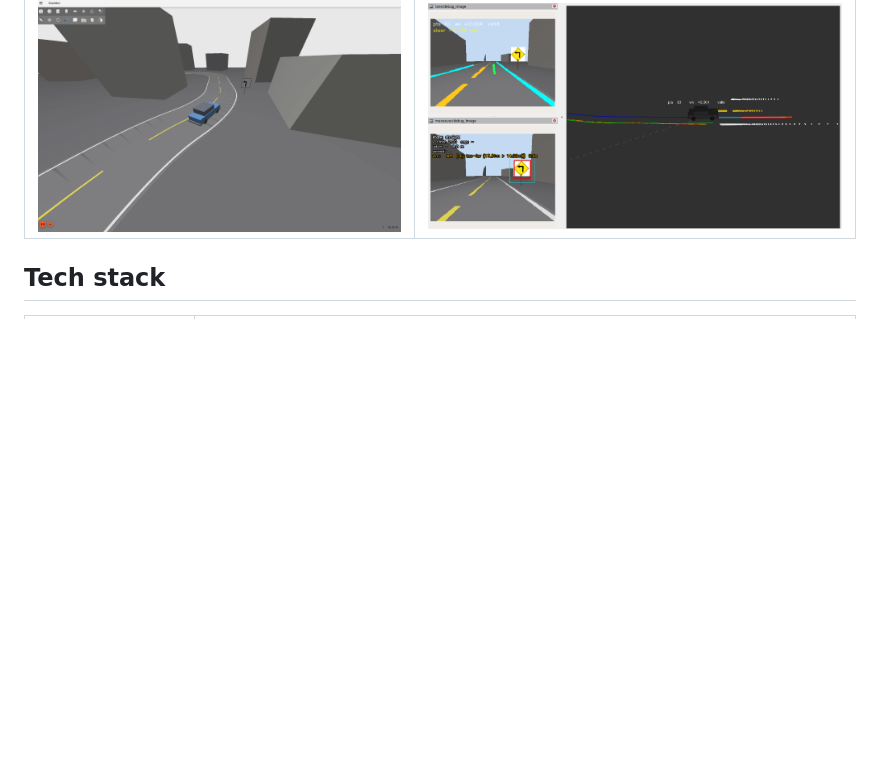
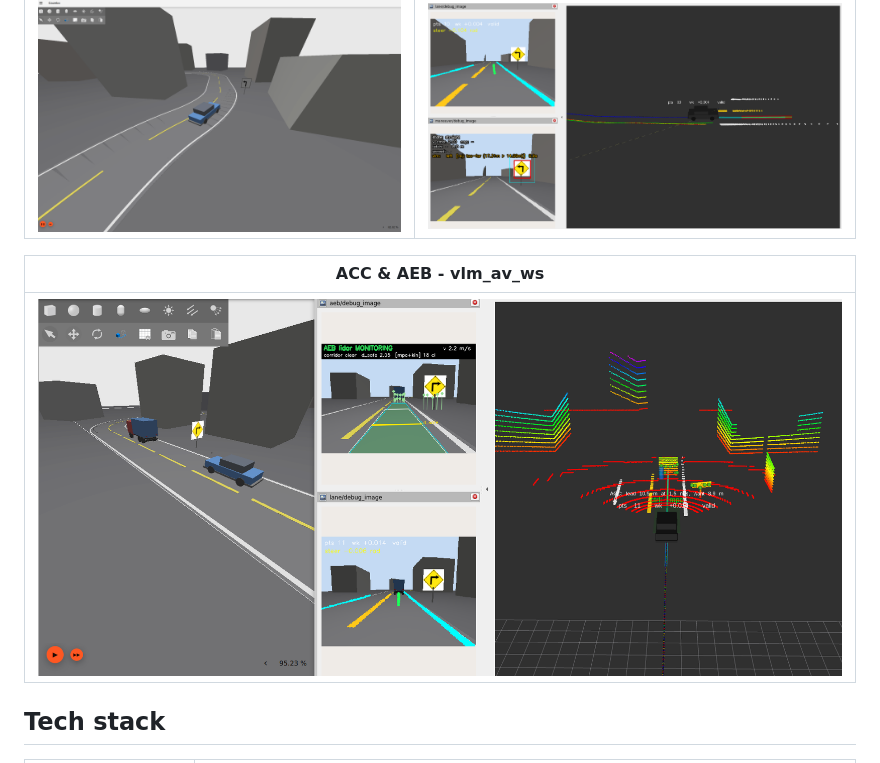
Before and after one commit to kfan12/vlm_robot_public, a Markdown page: README.md, the part around the change. Rendered like a GitHub page; pictures changed too: docs/images/ACC_Lidar.png (added); blank space fills up the shorter version.

```diff
--- a/README.md
+++ b/README.md
@@ -37,6 +37,11 @@ It is still under active development.
 | Gazebo - vlm_av_ws | RViz - vlm_av_ws |
 |:---:|:---:|
 | <img src="docs/images/vlm_av_ws_gazebo.png" alt="Gazebo: vlm_av_ws sedan on the urban course" width="100%"> | <img src="docs/images/vlm_av_ws_rviz.png" alt="RViz: vlm_av_ws lane debug image and planned path" width="100%"> |
+
+
+| ACC & AEB - vlm_av_ws |
+|:---:|
+| <img src="docs/images/ACC_Lidar.png" alt="Gazebo: vlm_av_ws sedan on the urban course" width="100%"> |
 
 ## Tech stack
 
```
Also changed, not shown: docs/images/AEB_Braking.png (added).
